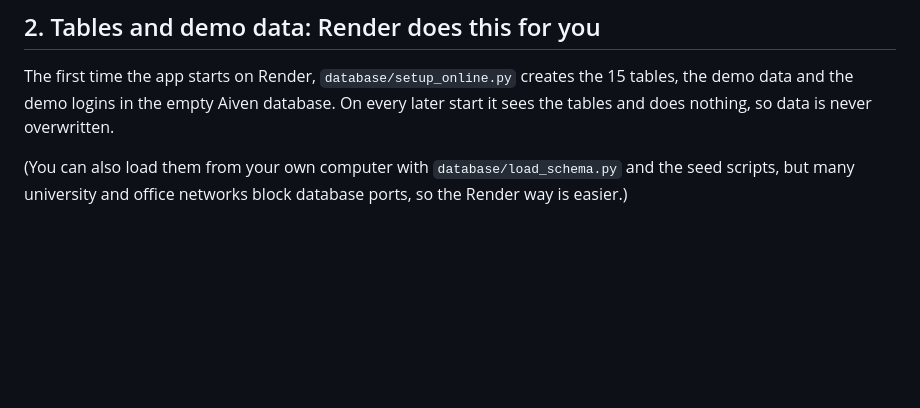
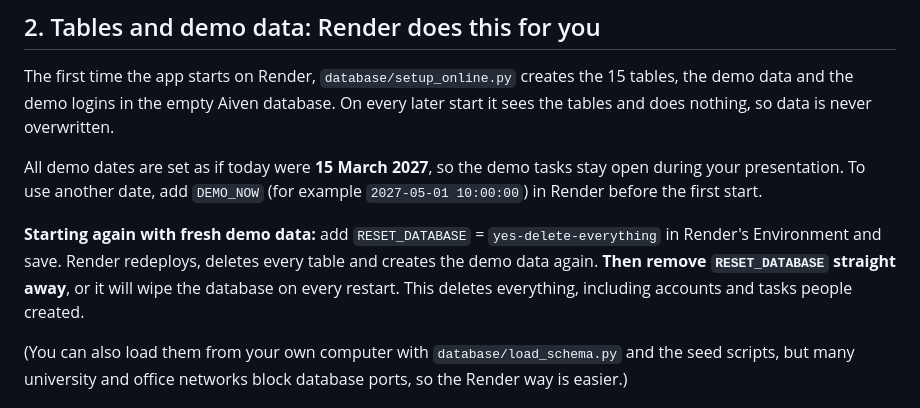
Before and after one commit to AlexandraNas/FinalQuickVolunteer, a Markdown page: DEPLOY_RENDER.md, the part around the change. Drawn GitHub-style; blank space fills up the shorter version.

```diff
--- a/DEPLOY_RENDER.md
+++ b/DEPLOY_RENDER.md
@@ -23,6 +23,10 @@ Aiven requires an encrypted (SSL) connection. The MySQL connector used by the ap
 ## 2. Tables and demo data: Render does this for you
 
 The first time the app starts on Render, `database/setup_online.py` creates the 15 tables, the demo data and the demo logins in the empty Aiven database. On every later start it sees the tables and does nothing, so data is never overwritten.
+
+All demo dates are set as if today were **15 March 2027**, so the demo tasks stay open during your presentation. To use another date, add `DEMO_NOW` (for example `2027-05-01 10:00:00`) in Render before the first start.
+
+**Starting again with fresh demo data:** add `RESET_DATABASE` = `yes-delete-everything` in Render's Environment and save. Render redeploys, deletes every table and creates the demo data again. **Then remove `RESET_DATABASE` straight away**, or it will wipe the database on every restart. This deletes everything, including accounts and tasks people created.
 
 (You can also load them from your own computer with `database/load_schema.py` and the seed scripts, but many university and office networks block database ports, so the Render way is easier.)
 
```
